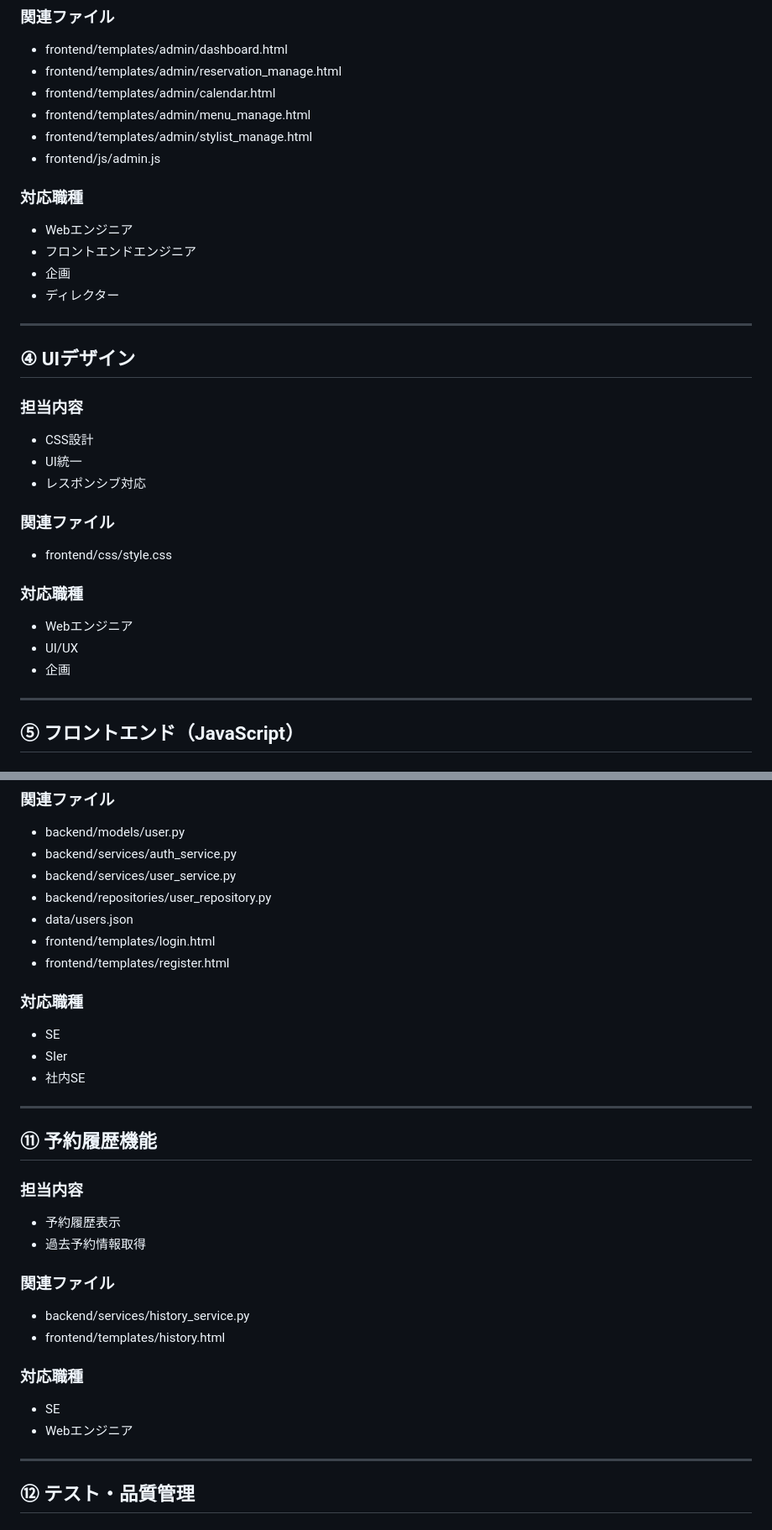
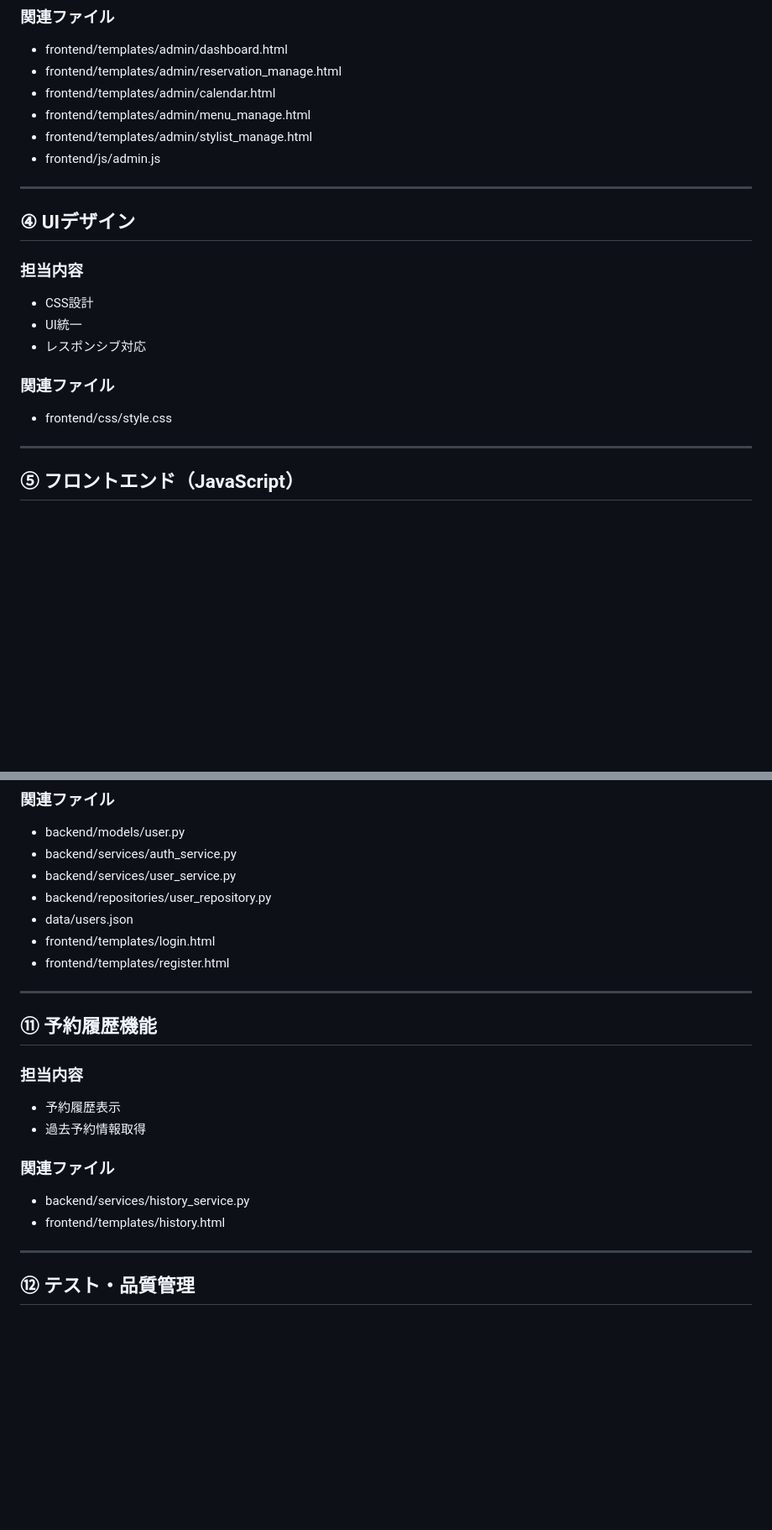
Before and after one commit to Nacky000/salon-booking-system, a Markdown page: docs/task_assignment.md, 2 parts joined by grey strips. Shown at 84% size. Drawn GitHub-style; blank space fills up the shorter version.

```diff
--- a/docs/task_assignment.md
+++ b/docs/task_assignment.md
@@ -72,12 +60,6 @@
 * frontend/templates/admin/stylist_manage.html
 * frontend/js/admin.js
 
-### 対応職種
-
-* Webエンジニア
-* フロントエンドエンジニア
-* 企画
-* ディレクター
 
 ---
 
@@ -93,12 +75,6 @@
 
 * frontend/css/style.css
 
-### 対応職種
-
-* Webエンジニア
-* UI/UX
-* 企画
-
 ---
 
 ## ⑤ フロントエンド（JavaScript）
@@ -229,12 +180,6 @@
 * frontend/templates/login.html
 * frontend/templates/register.html
 
-### 対応職種
-
-* SE
-* SIer
-* 社内SE
-
 ---
 
 ## ⑪ 予約履歴機能
@@ -249,10 +194,6 @@
 * backend/services/history_service.py
 * frontend/templates/history.html
 
-### 対応職種
-
-* SE
-* Webエンジニア
 
 ---
 
```
Also changed, not shown: other parts of docs/task_assignment.md (+6 -46 lines).
